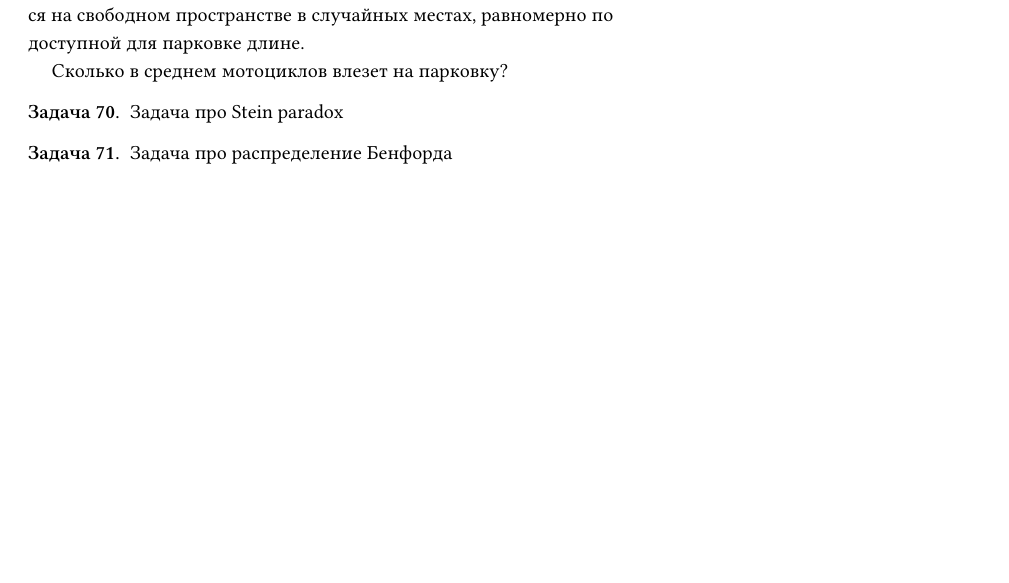
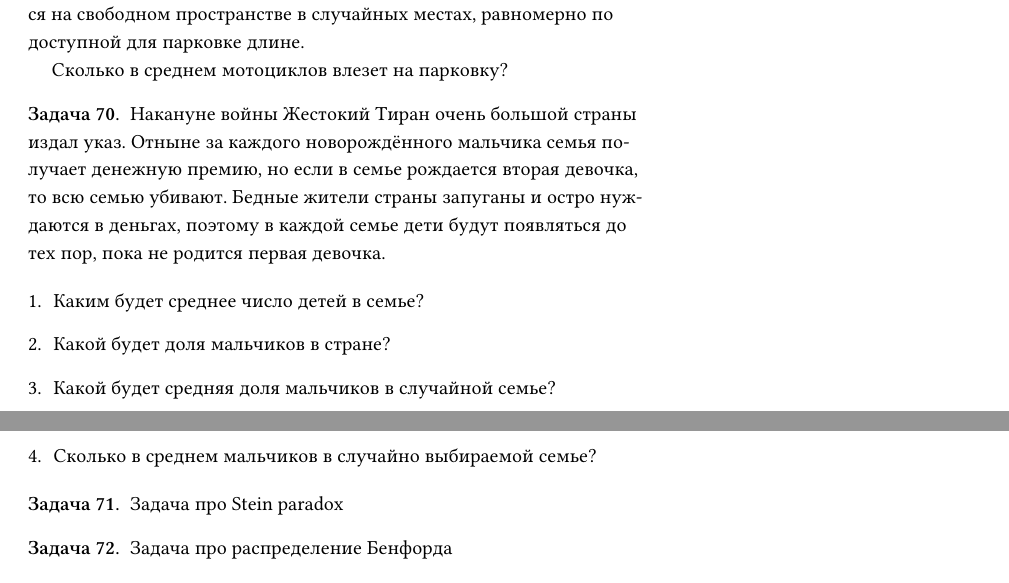
Before and after one commit to bdemeshev/probability_dna, a LaTeX document (probability_dna.tex): part of page 21 of 30 before the commit and two parts of pages 21 and 22 of 31 after it, the two joined at a grey line, cut so that both start at the same text, the shorter picture padded with empty space. Compiled offline with XeLaTeX.

Commit message:
tiran + sol for Udav

```diff
--- a/probability_dna.tex
+++ b/probability_dna.tex
@@ -1461,6 +1494,31 @@ a_n = \frac{1-e^{-2}}{2}n + \frac{1-3e^{-2}}2 + r_n
 
 
 \begin{problem}
+Накануне войны Жестокий Тиран очень большой страны издал указ. Отныне за каждого новорождённого мальчика семья получает денежную премию, но если в семье рождается вторая девочка, то всю семью убивают. Бедные жители страны запуганы и остро нуждаются в деньгах, поэтому в каждой семье дети будут появляться до тех пор, пока не родится первая девочка.
+
+\begin{enumerate}
+  \item Каким будет среднее число детей в семье?
+  \item Какой будет доля мальчиков в стране?
+  \item Какой будет средняя доля мальчиков в случайной семье?
+  \item Сколько в среднем мальчиков в случайно выбираемой семье?
+\end{enumerate}
+
+\begin{sol}
+\begin{enumerate}
+  \item $2$
+  \item $1/2$
+  \item $\sum 0.5^{i} \frac{i-1}{i} = \sum 0.5^{i}-\sum 0.5^{i}\frac{1}{i} = 1 + \ln(1/2)=1 - \ln 2$
+  \item $1$
+\end{enumerate}
+\end{sol}
+
+\end{problem}
+
+
+
+
+
+\begin{problem}
 Задача про Stein paradox
 
 
```
Also changed, not shown: probability_dna.pdf, probability_dna.tex (33 more changed lines).
